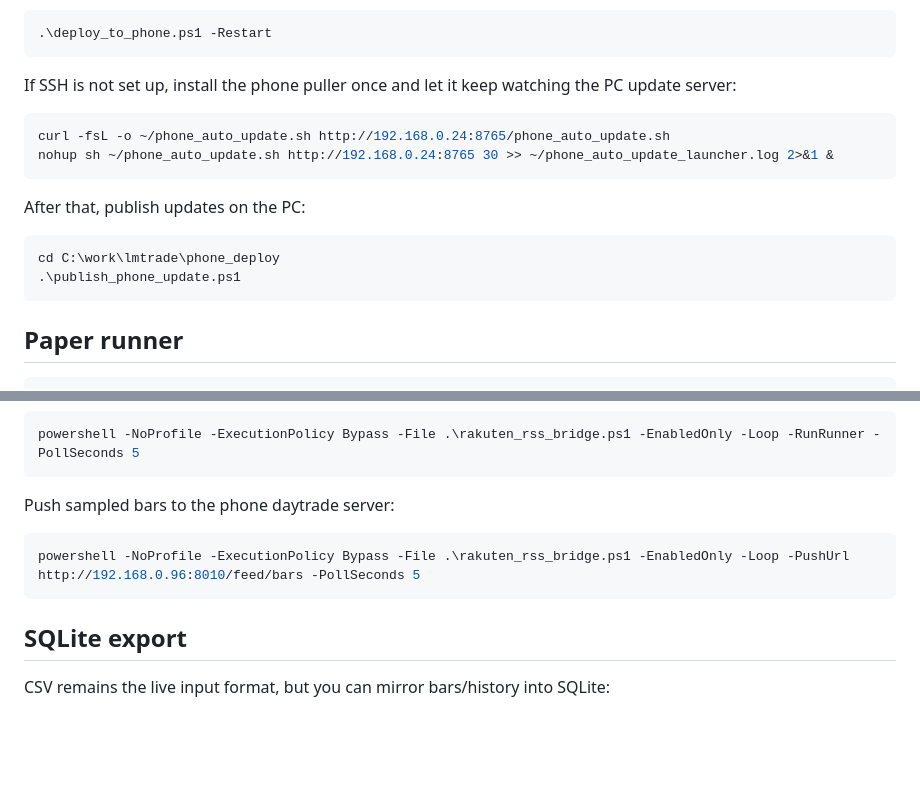
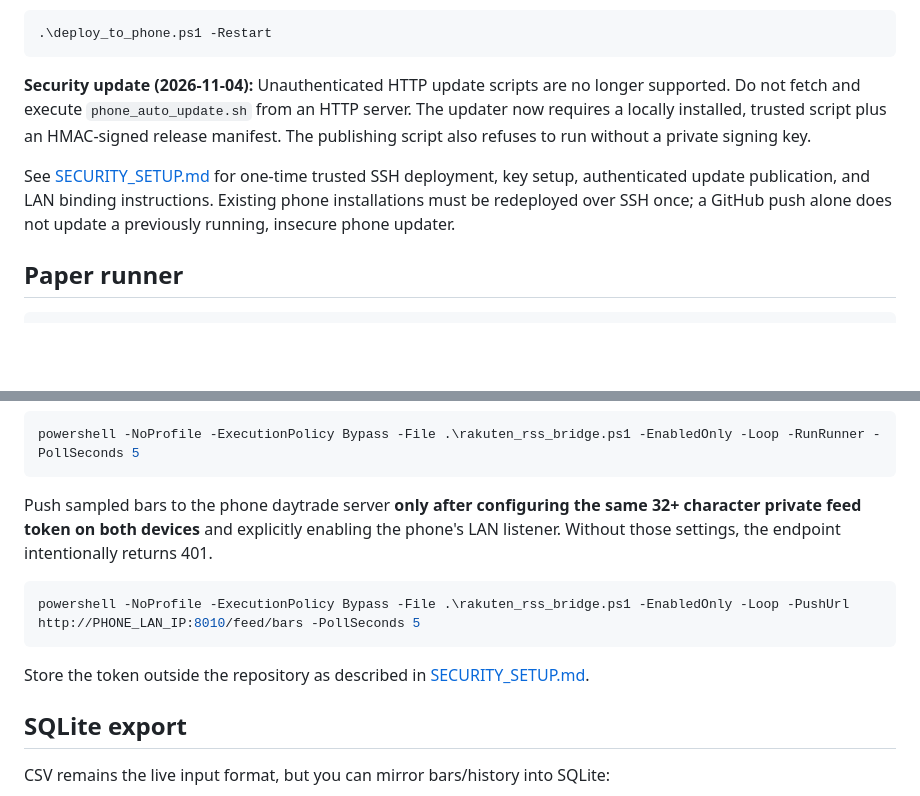
Before and after one commit to kur11208/lmtrade, a Markdown page: etf_mobile/DAYTRADE_README.md, 2 parts joined by grey strips. Rendered like a GitHub page; blank space fills up the shorter version.

Commit message:
docs: remove insecure bootstrap instructions and require signed update setup

````diff
--- a/etf_mobile/DAYTRADE_README.md
+++ b/etf_mobile/DAYTRADE_README.md
@@ -48,19 +48,15 @@ From the PC, deploy/restart after setting the phone SSH environment:
 .\deploy_to_phone.ps1 -Restart
 ```
 
-If SSH is not set up, install the phone puller once and let it keep watching the PC update server:
+**Security update (2026-11-04):** Unauthenticated HTTP update scripts are no longer supported.
+Do not fetch and execute `phone_auto_update.sh` from an HTTP server. The updater now
+requires a locally installed, trusted script plus an HMAC-signed release manifest.
+The publishing script also refuses to run without a private signing key.
 
-```sh
-curl -fsL -o ~/phone_auto_update.sh http://192.168.0.24:8765/phone_auto_update.sh
-nohup sh ~/phone_auto_update.sh http://192.168.0.24:8765 30 >> ~/phone_auto_update_launcher.log 2>&1 &
-```
-
-After that, publish updates on the PC:
-
-```powershell
-cd C:\work\lmtrade\phone_deploy
-.\publish_phone_update.ps1
-```
+See [SECURITY_SETUP.md](../docs/SECURITY_SETUP.md) for one-time trusted SSH deployment,
+key setup, authenticated update publication, and LAN binding instructions.
+Existing phone installations must be redeployed over SSH once; a GitHub push alone
+does not update a previously running, insecure phone updater.
 
 ## Paper runner
 
@@ -187,11 +183,15 @@ Run continuously:
 powershell -NoProfile -ExecutionPolicy Bypass -File .\rakuten_rss_bridge.ps1 -EnabledOnly -Loop -RunRunner -PollSeconds 5
 ```
 
-Push sampled bars to the phone daytrade server:
+Push sampled bars to the phone daytrade server **only after configuring the same
+32+ character private feed token on both devices** and explicitly enabling the
+phone's LAN listener. Without those settings, the endpoint intentionally returns 401.
 
 ```powershell
-powershell -NoProfile -ExecutionPolicy Bypass -File .\rakuten_rss_bridge.ps1 -EnabledOnly -Loop -PushUrl http://192.168.0.96:8010/feed/bars -PollSeconds 5
+powershell -NoProfile -ExecutionPolicy Bypass -File .\rakuten_rss_bridge.ps1 -EnabledOnly -Loop -PushUrl http://PHONE_LAN_IP:8010/feed/bars -PollSeconds 5
 ```
+
+Store the token outside the repository as described in [SECURITY_SETUP.md](../docs/SECURITY_SETUP.md).
 
 ## SQLite export
 
````
